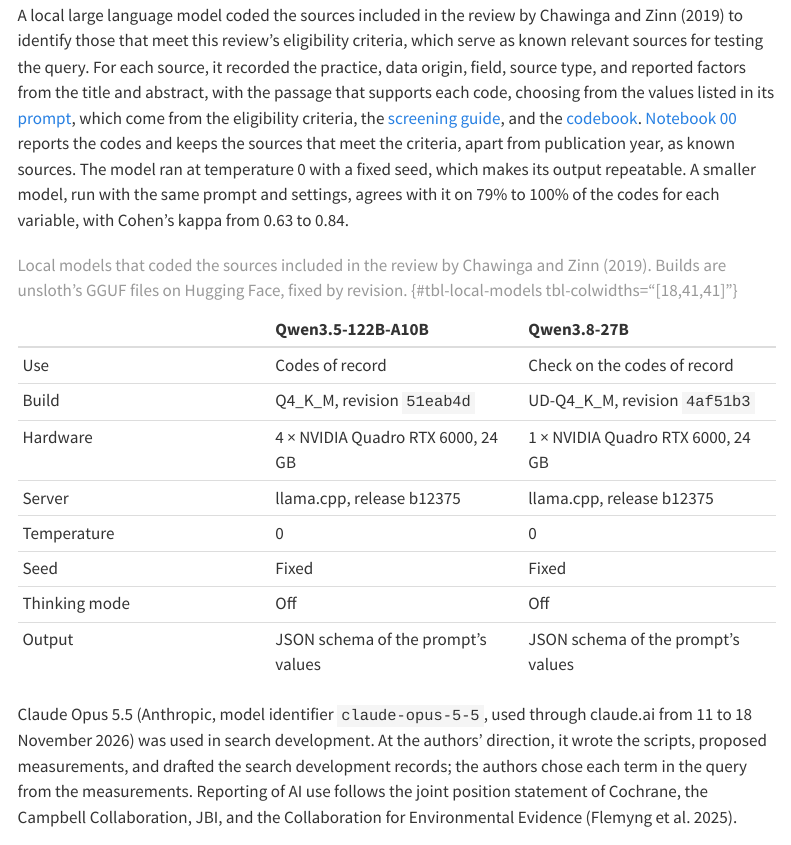
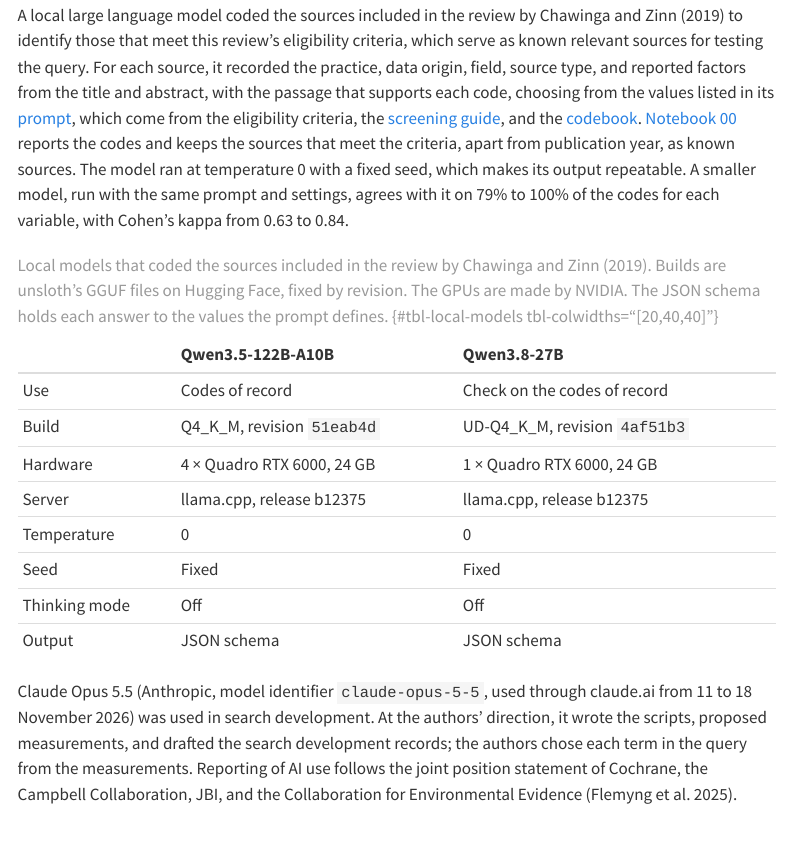
Before and after one commit to zackbatist/RDS-Review, a Quarto document (research-protocol.qmd): the page in a window 1100 px wide, from 3950 px down. Rendered offline with R 4.5, knitr and Pandoc in place of Quarto, with nearby package versions; menus at the side of the page are left out.

Commit message:
Name notebook 00 like the others; models table cells fit on one line
- Notebook 00 title is 00 Search development, and the sidebar takes it from the title

- Protocol: shorter Hardware and Output cells, wider label column, details in the caption

```diff
--- a/_quarto.yml
+++ b/_quarto.yml
@@ -46,8 +46,7 @@ website:
       - section: Analysis
         href: analysis/index.qmd
         contents:
-          - href: analysis/00_search-development/00-search-development.ipynb
-            text: Search development
+          - analysis/00_search-development/00-search-development.ipynb
           - analysis/01-deduplication.ipynb
           - analysis/02-screening.ipynb
           - analysis/03-charting.ipynb
--- a/research-protocol.qmd
+++ b/research-protocol.qmd
@@ -87,14 +87,14 @@ A local large language model coded the sources included in the review by @chawin
 |:--|:--|:--|
 | Use | Codes of record | Check on the codes of record |
 | Build | Q4_K_M, revision `51eab4d` | UD-Q4_K_M, revision `4af51b3` |
-| Hardware | 4 × NVIDIA Quadro RTX 6000, 24 GB | 1 × NVIDIA Quadro RTX 6000, 24 GB |
+| Hardware | 4 × Quadro RTX 6000, 24 GB | 1 × Quadro RTX 6000, 24 GB |
 | Server | llama.cpp, release b12375 | llama.cpp, release b12375 |
 | Temperature | 0 | 0 |
 | Seed | Fixed | Fixed |
 | Thinking mode | Off | Off |
-| Output | JSON schema of the prompt's values | JSON schema of the prompt's values |
+| Output | JSON schema | JSON schema |
 
-: Local models that coded the sources included in the review by @chawinga2019. Builds are unsloth's GGUF files on Hugging Face, fixed by revision. {#tbl-local-models tbl-colwidths="[18,41,41]"}
+: Local models that coded the sources included in the review by @chawinga2019. Builds are unsloth's GGUF files on Hugging Face, fixed by revision. The GPUs are made by NVIDIA. The JSON schema holds each answer to the values the prompt defines. {#tbl-local-models tbl-colwidths="[20,40,40]"}
 :::
 
 Claude Opus 5.5 (Anthropic, model identifier `claude-opus-5-5`, used through claude.ai from 11 to 18 November 2026) was used in search development. At the authors' direction, it wrote the scripts, proposed measurements, and drafted the search development records; the authors chose each term in the query from the measurements. Reporting of AI use follows the joint position statement of Cochrane, the Campbell Collaboration, JBI, and the Collaboration for Environmental Evidence [@flemyng2025].
```
Also changed, not shown: 1 other file.
